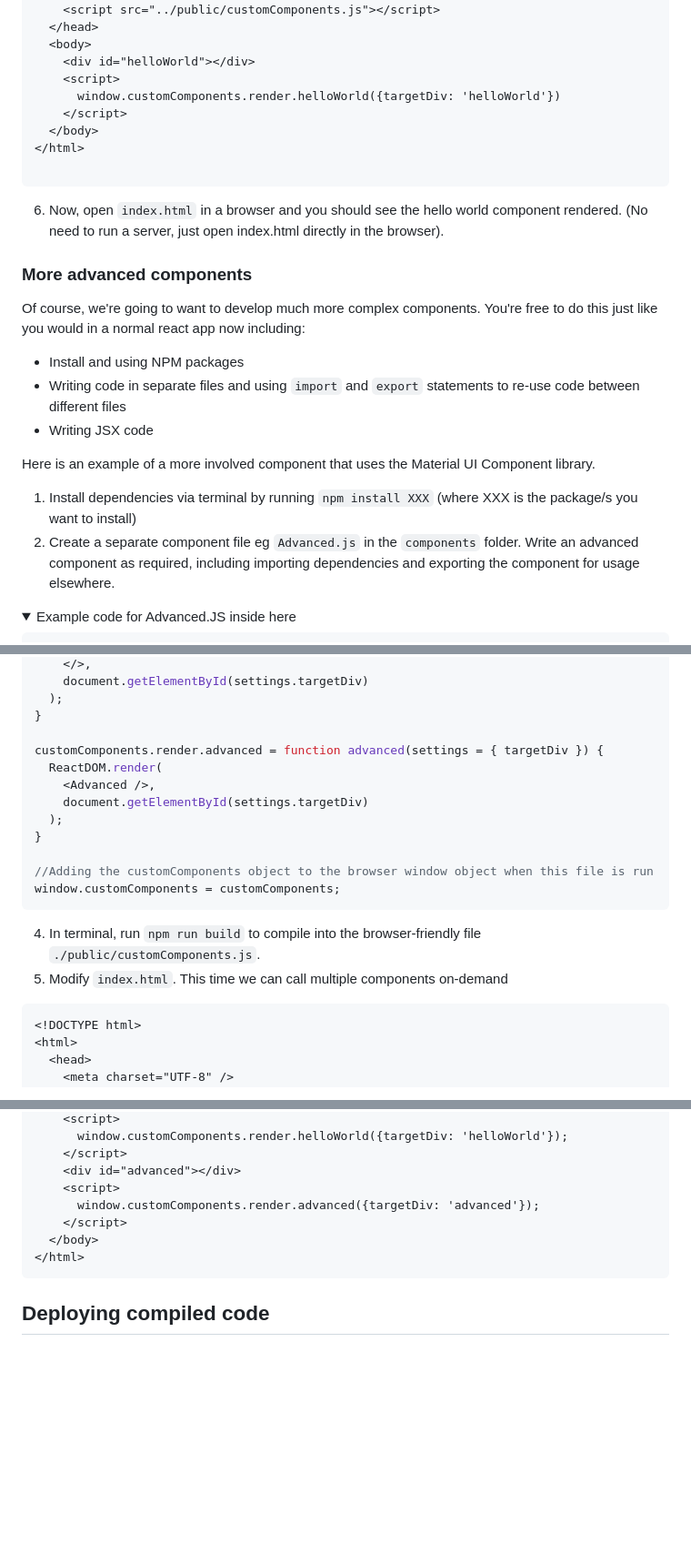
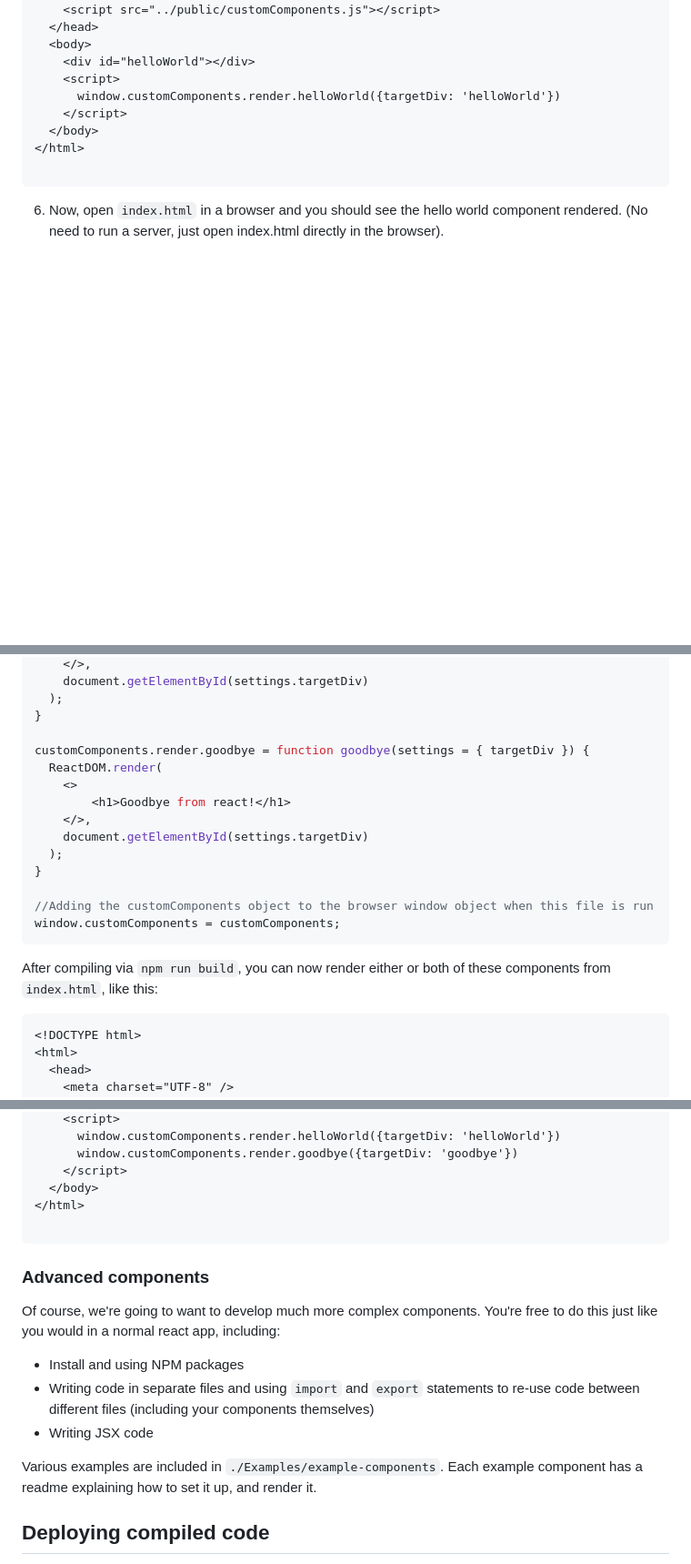
Before and after one commit to CallumBoase/react-into-html, a Markdown page: readme.md, 3 parts joined by grey strips. Shown at 91% size. Drawn GitHub-style; folded sections open; blank space fills up the shorter version.

````diff
--- a/readme.md
+++ b/readme.md
@@ -113,17 +113,3 @@ window.customComponents = customComponents;
 
 6. Now, open `index.html` in a browser and you should see the hello world component rendered. (No need to run a server, just open index.html directly in the browser).
 
-### More advanced components
-Of course, we're going to want to develop much more complex components. You're free to do this just like you would in a normal react app now including:
-* Install and using NPM packages
-* Writing code in separate files and using `import` and `export` statements to re-use code between different files
-* Writing JSX code
-
-Here is an example of a more involved component that uses the Material UI Component library.
-
-1. Install dependencies via terminal by running `npm install XXX` (where XXX is the package/s you want to install)
-2. Create a separate component file eg `Advanced.js` in the `components` folder. Write an advanced component as required, including importing dependencies and exporting the component for usage elsewhere.
-
-<details>
-    <summary>Example code for Advanced.JS inside here</summary>
-
@@ -234,9 +137,11 @@ customComponents.render.helloWorld = function hellowWorld(settings = { targetDiv
   );
 }
 
-customComponents.render.advanced = function advanced(settings = { targetDiv }) {
+customComponents.render.goodbye = function goodbye(settings = { targetDiv }) {
   ReactDOM.render(
-    <Advanced />,
+    <>
+        <h1>Goodbye from react!</h1>
+    </>,
     document.getElementById(settings.targetDiv)
   );
 }
@@ -244,9 +149,8 @@ customComponents.render.advanced = function advanced(settings = { targetDiv }) {
 //Adding the customComponents object to the browser window object when this file is run
 window.customComponents = customComponents;
 ```
-4. In terminal, run `npm run build` to compile into the browser-friendly file `./public/customComponents.js`.
-5. Modify `index.html`. This time we can call multiple components on-demand
 
+After compiling via `npm run build`, you can now render either or both of these components from `index.html`, like this:
 ```html
 <!DOCTYPE html>
 <html>
@@ -259,13 +164,20 @@ window.customComponents = customComponents;
     <script>
-      window.customComponents.render.helloWorld({targetDiv: 'helloWorld'});
-    </script>
-    <div id="advanced"></div>
-    <script>
-      window.customComponents.render.advanced({targetDiv: 'advanced'});
+      window.customComponents.render.helloWorld({targetDiv: 'helloWorld'})
+      window.customComponents.render.goodbye({targetDiv: 'goodbye'})
     </script>
   </body>
 </html>
+
 ```
+
+### Advanced components
+Of course, we're going to want to develop much more complex components. You're free to do this just like you would in a normal react app, including:
+* Install and using NPM packages
+* Writing code in separate files and using `import` and `export` statements to re-use code between different files (including your components themselves)
+* Writing JSX code
+
+Various examples are included in `./Examples/example-components`. Each example component has a readme explaining how to set it up, and render it.
+
 ## Deploying compiled code
 * Once `./public/customComponents.js` has been compiled, you're free to serve it somewhere on the web, and import it into existing projects as required.
 * Anywhere that can serve a javascript file will do.
````
Also changed, not shown: other parts of readme.md (+4 -89 lines), Examples/readme_examples.md (deleted, +0 -26 lines).
